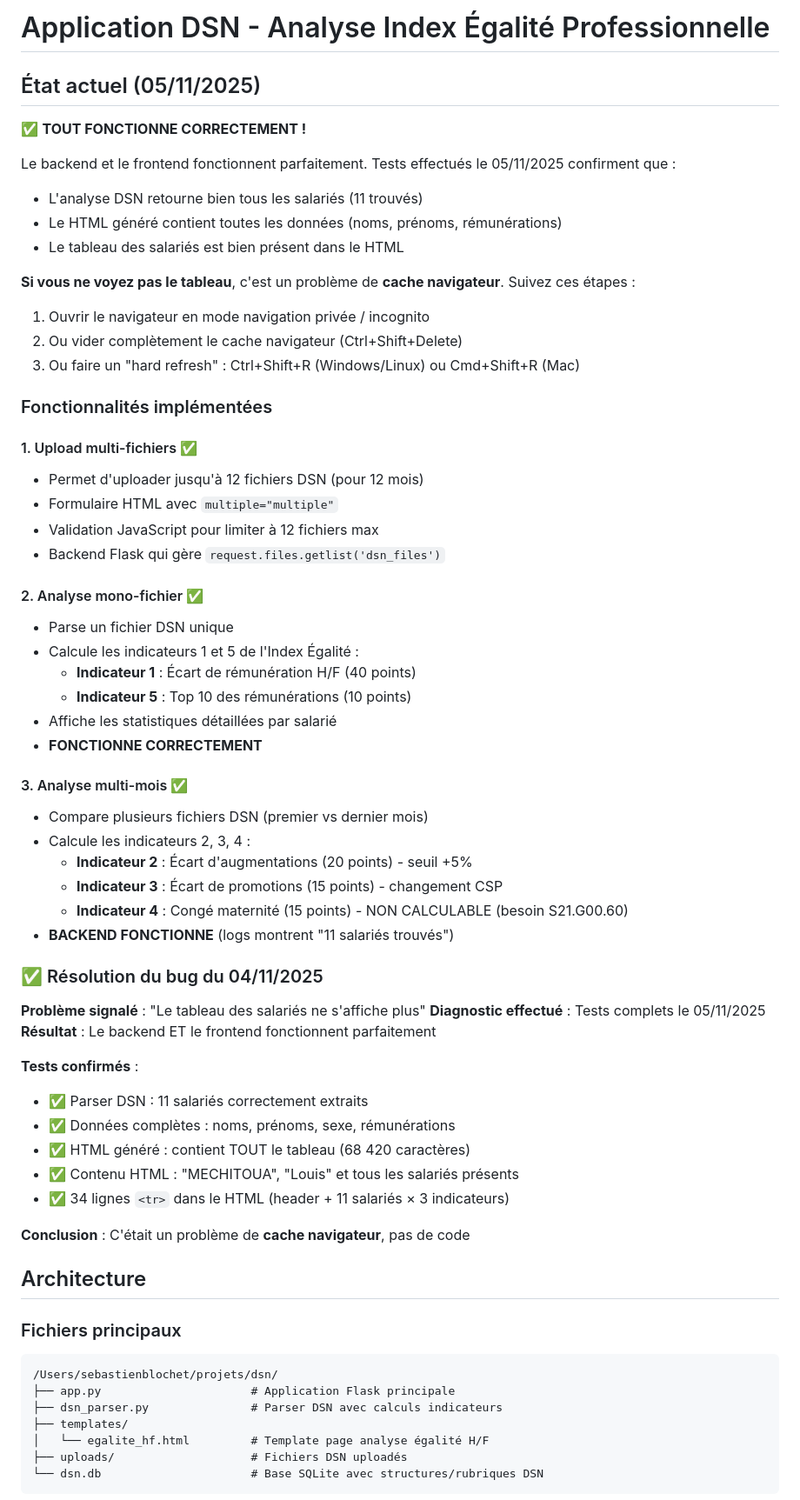
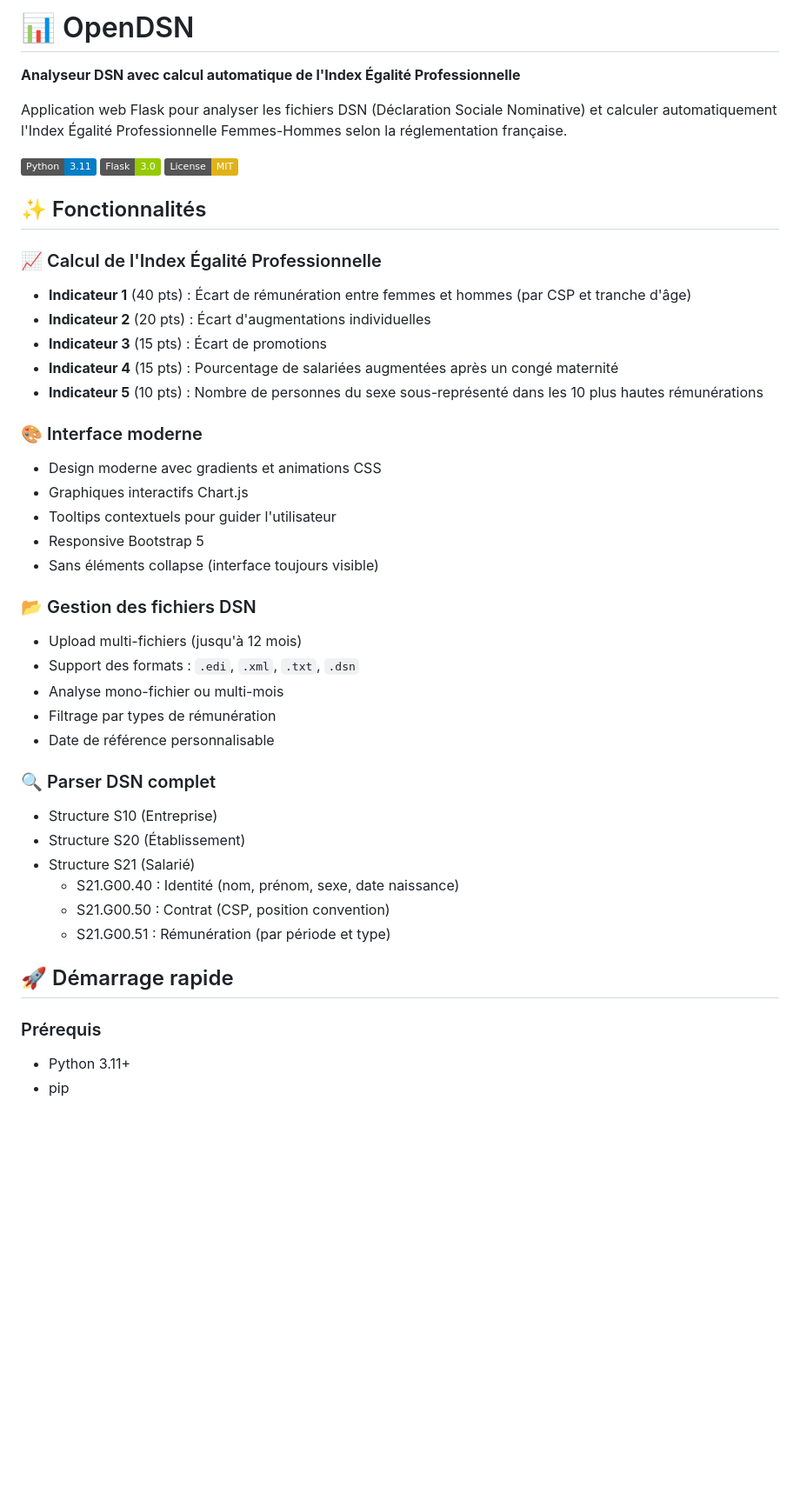
Before and after one commit to neobloblo/opendsn, a Markdown page: README.md, the part around one of its changes. Shown at 87% size. Drawn GitHub-style; badges without logos; blank space fills up the shorter version.

Commit message:
Add comprehensive README.md documentation
🚀 Generated with Claude Code (https://claude.com/claude-code)

Co-Authored-By: Claude <noreply@anthropic.com>

````diff
--- a/README.md
+++ b/README.md
@@ -1,69 +1,47 @@
-# Application DSN - Analyse Index Égalité Professionnelle
+# 📊 OpenDSN
 
-## État actuel (05/11/2025)
+**Analyseur DSN avec calcul automatique de l'Index Égalité Professionnelle**
 
-✅ **TOUT FONCTIONNE CORRECTEMENT !**
+Application web Flask pour analyser les fichiers DSN (Déclaration Sociale Nominative) et calculer automatiquement l'Index Égalité Professionnelle Femmes-Hommes selon la réglementation française.
 
-Le backend et le frontend fonctionnent parfaitement. Tests effectués le 05/11/2025 confirment que :
-- L'analyse DSN retourne bien tous les salariés (11 trouvés)
-- Le HTML généré contient toutes les données (noms, prénoms, rémunérations)
-- Le tableau des salariés est bien présent dans le HTML
+![Python](https://img.shields.io/badge/Python-3.11-blue)
+![Flask](https://img.shields.io/badge/Flask-3.0-green)
+![License](https://img.shields.io/badge/License-MIT-yellow)
 
-**Si vous ne voyez pas le tableau**, c'est un problème de **cache navigateur**. Suivez ces étapes :
-1. Ouvrir le navigateur en mode navigation privée / incognito
-2. Ou vider complètement le cache navigateur (Ctrl+Shift+Delete)
-3. Ou faire un "hard refresh" : Ctrl+Shift+R (Windows/Linux) ou Cmd+Shift+R (Mac)
+## ✨ Fonctionnalités
 
-### Fonctionnalités implémentées
+### 📈 Calcul de l'Index Égalité Professionnelle
+- **Indicateur 1** (40 pts) : Écart de rémunération entre femmes et hommes (par CSP et tranche d'âge)
+- **Indicateur 2** (20 pts) : Écart d'augmentations individuelles
+- **Indicateur 3** (15 pts) : Écart de promotions
+- **Indicateur 4** (15 pts) : Pourcentage de salariées augmentées après un congé maternité
+- **Indicateur 5** (10 pts) : Nombre de personnes du sexe sous-représenté dans les 10 plus hautes rémunérations
 
-#### 1. Upload multi-fichiers ✅
-- Permet d'uploader jusqu'à 12 fichiers DSN (pour 12 mois)
-- Formulaire HTML avec `multiple="multiple"`
-- Validation JavaScript pour limiter à 12 fichiers max
-- Backend Flask qui gère `request.files.getlist('dsn_files')`
+### 🎨 Interface moderne
+- Design moderne avec gradients et animations CSS
+- Graphiques interactifs Chart.js
+- Tooltips contextuels pour guider l'utilisateur
+- Responsive Bootstrap 5
+- Sans éléments collapse (interface toujours visible)
 
-#### 2. Analyse mono-fichier ✅
-- Parse un fichier DSN unique
-- Calcule les indicateurs 1 et 5 de l'Index Égalité :
-  - **Indicateur 1** : Écart de rémunération H/F (40 points)
-  - **Indicateur 5** : Top 10 des rémunérations (10 points)
-- Affiche les statistiques détaillées par salarié
-- **FONCTIONNE CORRECTEMENT**
+### 📂 Gestion des fichiers DSN
+- Upload multi-fichiers (jusqu'à 12 mois)
+- Support des formats : `.edi`, `.xml`, `.txt`, `.dsn`
+- Analyse mono-fichier ou multi-mois
+- Filtrage par types de rémunération
+- Date de référence personnalisable
 
-#### 3. Analyse multi-mois ✅
-- Compare plusieurs fichiers DSN (premier vs dernier mois)
-- Calcule les indicateurs 2, 3, 4 :
-  - **Indicateur 2** : Écart d'augmentations (20 points) - seuil +5%
-  - **Indicateur 3** : Écart de promotions (15 points) - changement CSP
-  - **Indicateur 4** : Congé maternité (15 points) - NON CALCULABLE (besoin S21.G00.60)
-- **BACKEND FONCTIONNE** (logs montrent "11 salariés trouvés")
+### 🔍 Parser DSN complet
+- Structure S10 (Entreprise)
+- Structure S20 (Établissement)
+- Structure S21 (Salarié)
+  - S21.G00.40 : Identité (nom, prénom, sexe, date naissance)
+  - S21.G00.50 : Contrat (CSP, position convention)
+  - S21.G00.51 : Rémunération (par période et type)
 
-### ✅ Résolution du bug du 04/11/2025
+## 🚀 Démarrage rapide
 
-**Problème signalé** : "Le tableau des salariés ne s'affiche plus"
-**Diagnostic effectué** : Tests complets le 05/11/2025
-**Résultat** : Le backend ET le frontend fonctionnent parfaitement
+### Prérequis
+- Python 3.11+
+- pip
 
-**Tests confirmés** :
-- ✅ Parser DSN : 11 salariés correctement extraits
-- ✅ Données complètes : noms, prénoms, sexe, rémunérations
-- ✅ HTML généré : contient TOUT le tableau (68 420 caractères)
-- ✅ Contenu HTML : "MECHITOUA", "Louis" et tous les salariés présents
-- ✅ 34 lignes `<tr>` dans le HTML (header + 11 salariés × 3 indicateurs)
-
-**Conclusion** : C'était un problème de **cache navigateur**, pas de code
-
-## Architecture
-
-### Fichiers principaux
-
-```
-/Users/sebastienblochet/projets/dsn/
-├── app.py                      # Application Flask principale
-├── dsn_parser.py               # Parser DSN avec calculs indicateurs
-├── templates/
-│   └── egalite_hf.html         # Template page analyse égalité H/F
-├── uploads/                    # Fichiers DSN uploadés
-└── dsn.db                      # Base SQLite avec structures/rubriques DSN
-```
-
````
Also changed, not shown: other parts of README.md (+112 -205 lines).
